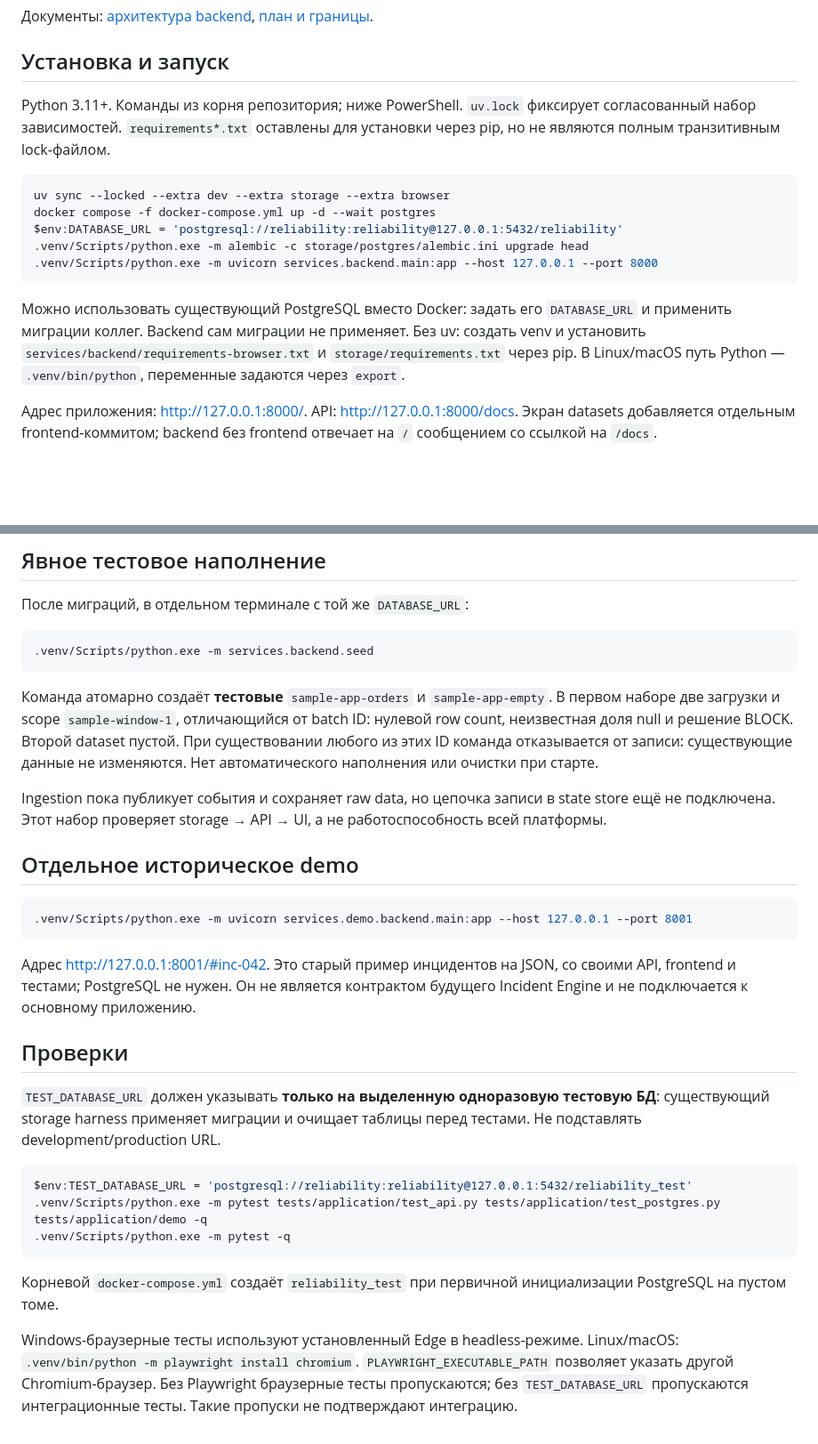
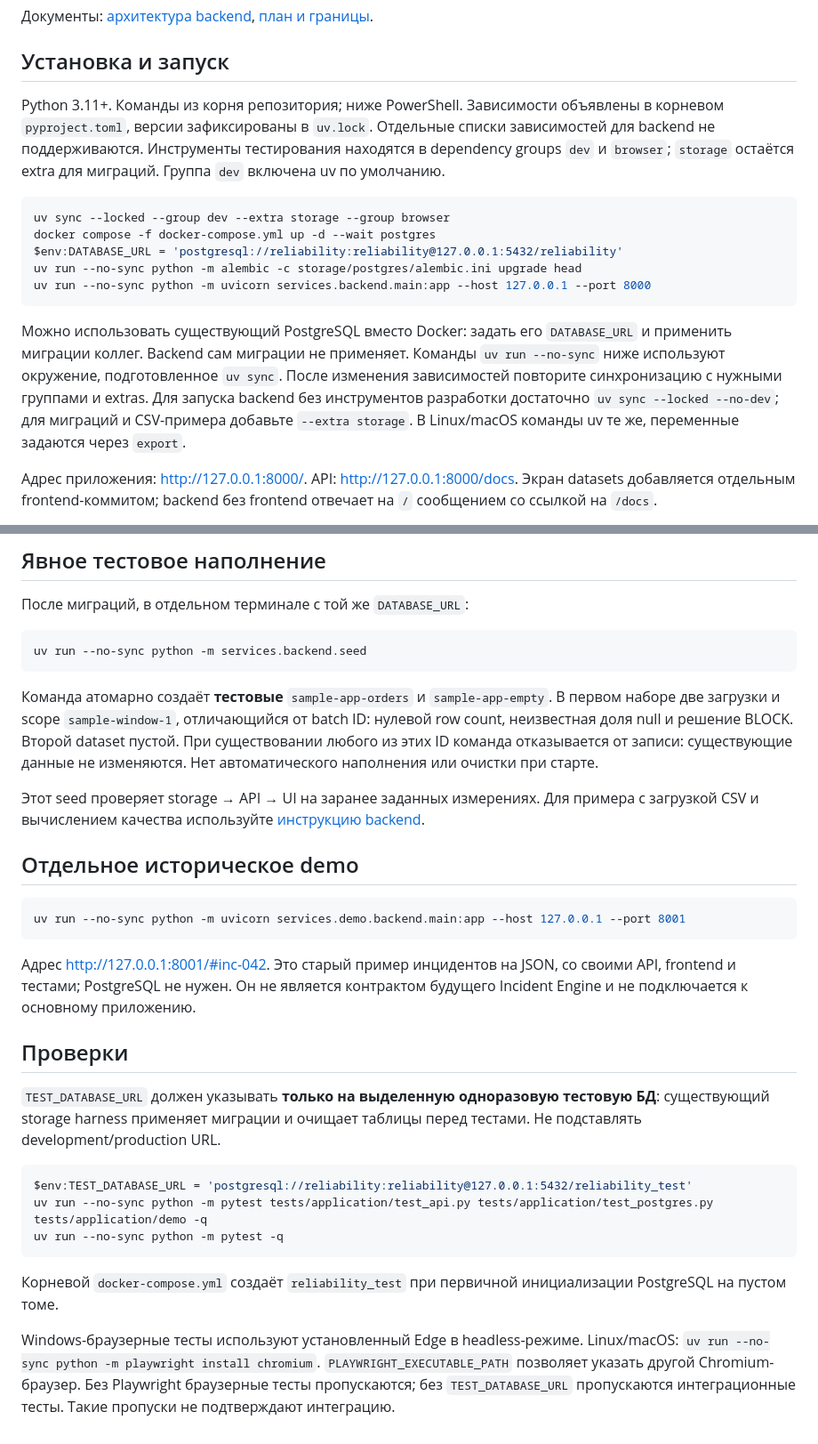
Before and after one commit to ETL-ELT-Reliability-Intelligence/Industrial-grade-Python-development, a Markdown page: docs/application/README.md, 2 parts joined by grey strips. Shown at 89% size. Drawn GitHub-style; blank space fills up the shorter version.

Commit message:
docs: update README and dashboard instructions for dependency management and testing commands

````diff
--- a/docs/application/README.md
+++ b/docs/application/README.md
@@ -9,22 +9,26 @@ quality checks и не вычисляет policy, аномалии или инц
 ## Установка и запуск
 
 Python 3.11+. Команды из корня репозитория; ниже PowerShell.
-`uv.lock` фиксирует согласованный набор зависимостей. `requirements*.txt`
-оставлены для установки через pip, но не являются полным транзитивным lock-файлом.
+Зависимости объявлены в корневом `pyproject.toml`, версии зафиксированы в `uv.lock`.
+Отдельные списки зависимостей для backend не поддерживаются.
+Инструменты тестирования находятся в dependency groups `dev` и `browser`;
+`storage` остаётся extra для миграций. Группа `dev` включена uv по умолчанию.
 
 ```powershell
-uv sync --locked --extra dev --extra storage --extra browser
+uv sync --locked --group dev --extra storage --group browser
 docker compose -f docker-compose.yml up -d --wait postgres
 $env:DATABASE_URL = 'postgresql://reliability:reliability@127.0.0.1:5432/reliability'
-.venv/Scripts/python.exe -m alembic -c storage/postgres/alembic.ini upgrade head
-.venv/Scripts/python.exe -m uvicorn services.backend.main:app --host 127.0.0.1 --port 8000
+uv run --no-sync python -m alembic -c storage/postgres/alembic.ini upgrade head
+uv run --no-sync python -m uvicorn services.backend.main:app --host 127.0.0.1 --port 8000
 ```
 
 Можно использовать существующий PostgreSQL вместо Docker: задать его `DATABASE_URL`
 и применить миграции коллег. Backend сам миграции не применяет.
-Без uv: создать venv и установить `services/backend/requirements-browser.txt`
-и `storage/requirements.txt` через pip.
-В Linux/macOS путь Python — `.venv/bin/python`, переменные задаются через `export`.
+Команды `uv run --no-sync` ниже используют окружение, подготовленное `uv sync`.
+После изменения зависимостей повторите синхронизацию с нужными группами и extras.
+Для запуска backend без инструментов разработки достаточно `uv sync --locked --no-dev`;
+для миграций и CSV-примера добавьте `--extra storage`.
+В Linux/macOS команды uv те же, переменные задаются через `export`.
 
 Адрес приложения: <http://127.0.0.1:8000/>. API: <http://127.0.0.1:8000/docs>.
 Экран datasets добавляется отдельным frontend-коммитом; backend без frontend
@@ -43,7 +47,7 @@ $env:DATABASE_URL = 'postgresql://reliability:reliability@127.0.0.1:5432/reliabi
 После миграций, в отдельном терминале с той же `DATABASE_URL`:
 
 ```powershell
-.venv/Scripts/python.exe -m services.backend.seed
+uv run --no-sync python -m services.backend.seed
 ```
 
 Команда атомарно создаёт **тестовые** `sample-app-orders` и `sample-app-empty`.
@@ -52,14 +56,14 @@ $env:DATABASE_URL = 'postgresql://reliability:reliability@127.0.0.1:5432/reliabi
 При существовании любого из этих ID команда отказывается от записи: существующие
 данные не изменяются. Нет автоматического наполнения или очистки при старте.
 
-Ingestion пока публикует события и сохраняет raw data, но цепочка записи
-в state store ещё не подключена. Этот набор проверяет storage → API → UI,
-а не работоспособность всей платформы.
+Этот seed проверяет storage → API → UI на заранее заданных измерениях.
+Для примера с загрузкой CSV и вычислением качества используйте
+[инструкцию backend](../../services/backend/README.md#пример-с-происхождением-данных).
 
 ## Отдельное историческое demo
 
 ```powershell
-.venv/Scripts/python.exe -m uvicorn services.demo.backend.main:app --host 127.0.0.1 --port 8001
+uv run --no-sync python -m uvicorn services.demo.backend.main:app --host 127.0.0.1 --port 8001
 ```
 
 Адрес <http://127.0.0.1:8001/#inc-042>. Это старый пример инцидентов на JSON,
@@ -74,15 +78,15 @@ Ingestion пока публикует события и сохраняет raw d
 
 ```powershell
 $env:TEST_DATABASE_URL = 'postgresql://reliability:reliability@127.0.0.1:5432/reliability_test'
-.venv/Scripts/python.exe -m pytest tests/application/test_api.py tests/application/test_postgres.py tests/application/demo -q
-.venv/Scripts/python.exe -m pytest -q
+uv run --no-sync python -m pytest tests/application/test_api.py tests/application/test_postgres.py tests/application/demo -q
+uv run --no-sync python -m pytest -q
 ```
 
 Корневой `docker-compose.yml` создаёт `reliability_test` при первичной инициализации
 PostgreSQL на пустом томе.
 
 Windows-браузерные тесты используют установленный Edge в headless-режиме.
-Linux/macOS: `.venv/bin/python -m playwright install chromium`.
+Linux/macOS: `uv run --no-sync python -m playwright install chromium`.
 `PLAYWRIGHT_EXECUTABLE_PATH` позволяет указать другой Chromium-браузер.
 Без Playwright браузерные тесты пропускаются; без `TEST_DATABASE_URL`
 пропускаются интеграционные тесты. Такие пропуски не подтверждают интеграцию.
````
Also changed, not shown: docs/application/dashboard.md (+3 -1 lines).
